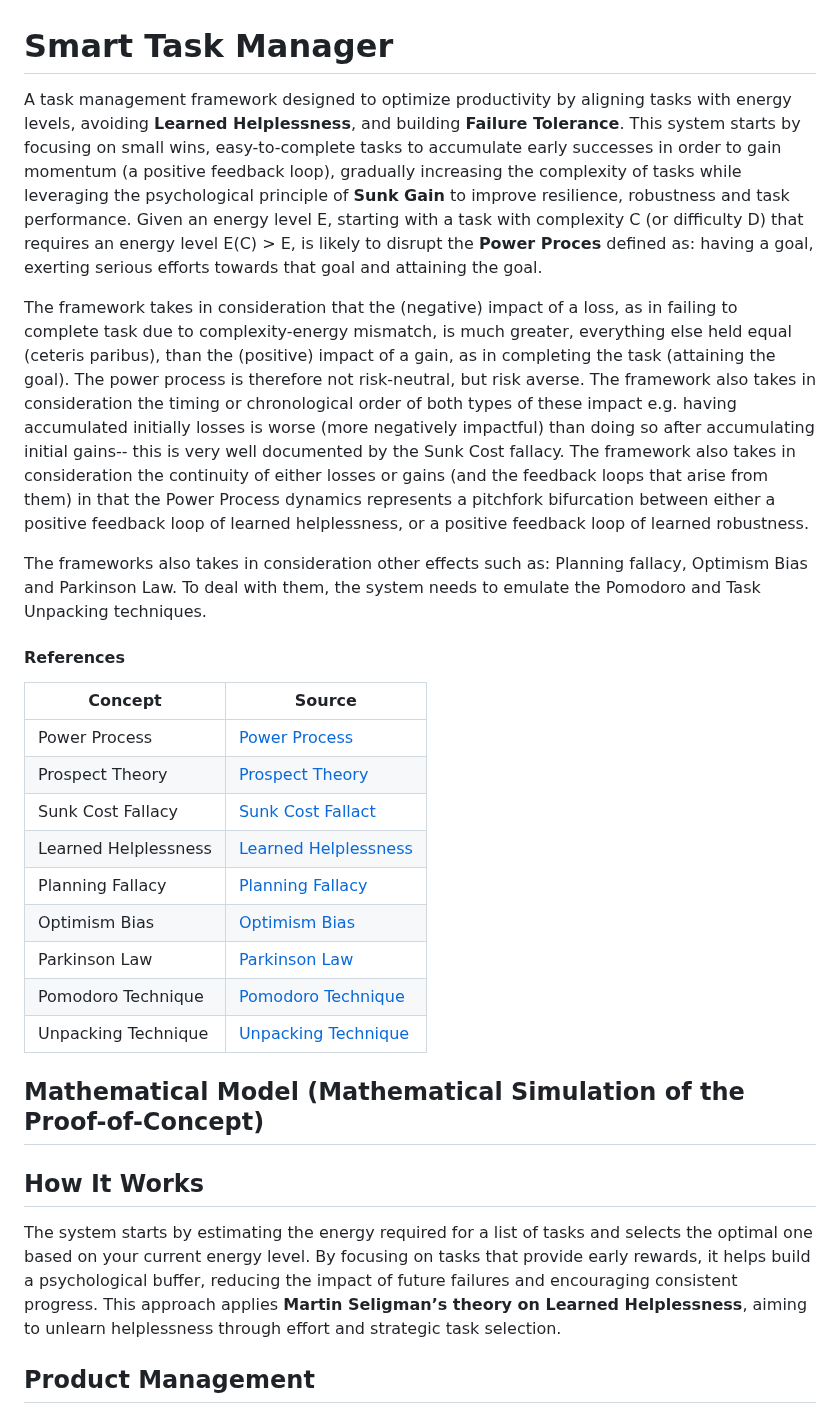
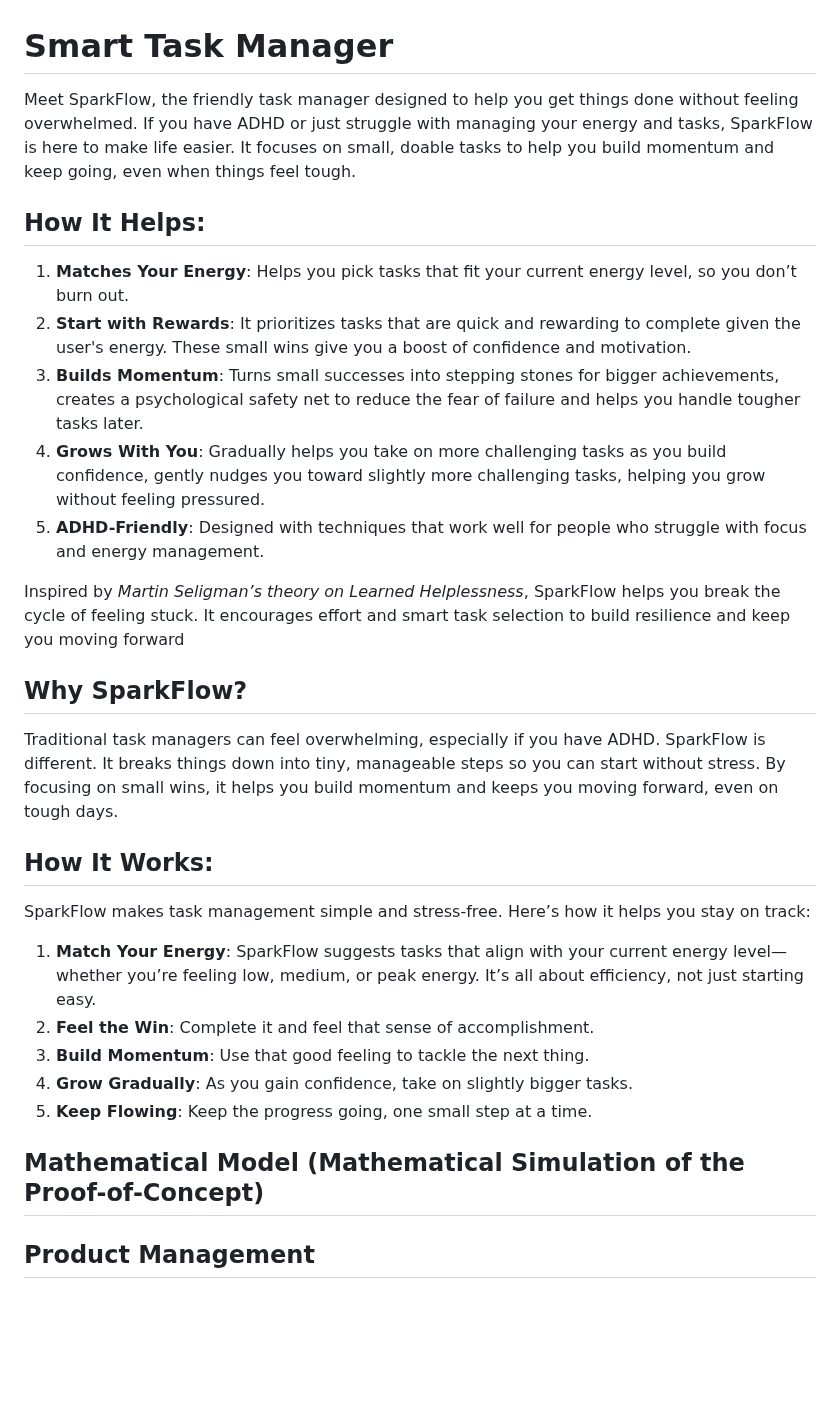
Before and after one commit to ErgodicEntropy/Smart-Task-Manager, a Markdown page: README.md, the part around the change. Drawn GitHub-style; blank space fills up the shorter version.

Commit message:
branding

```diff
--- a/README.md
+++ b/README.md
@@ -1,28 +1,28 @@
 # Smart Task Manager
 
-A task management framework designed to optimize productivity by aligning tasks with energy levels, avoiding **Learned Helplessness**, and building **Failure Tolerance**. This system starts by focusing on small wins, easy-to-complete tasks to accumulate early successes in order to gain momentum (a positive feedback loop), gradually increasing the complexity of tasks while leveraging the psychological principle of **Sunk Gain** to improve resilience, robustness and task performance. Given an energy level E, starting with a task with complexity C (or difficulty D) that requires an energy level E(C) > E, is likely to disrupt the **Power Proces** defined as: having a goal, exerting serious efforts towards that goal and attaining the goal.
+Meet SparkFlow, the friendly task manager designed to help you get things done without feeling overwhelmed. If you have ADHD or just struggle with managing your energy and tasks, SparkFlow is here to make life easier. It focuses on small, doable tasks to help you build momentum and keep going, even when things feel tough.
+## How It Helps:
 
-The framework takes in consideration that the (negative) impact of a loss, as in failing to complete task due to complexity-energy mismatch, is much greater, everything else held equal (ceteris paribus), than the (positive) impact of a gain, as in completing the task (attaining the goal). The power process is therefore not risk-neutral, but risk averse. The framework also takes in consideration the timing or chronological order of both types of these impact e.g. having accumulated initially losses is worse (more negatively impactful) than doing so after accumulating initial gains-- this is very well documented by the Sunk Cost fallacy. The framework also takes in consideration the continuity of either losses or gains (and the feedback loops that arise from them) in that the Power Process dynamics represents a pitchfork bifurcation between either a positive feedback loop of learned helplessness, or a positive feedback loop of learned robustness.
+1. **Matches Your Energy**: Helps you pick tasks that fit your current energy level, so you don’t burn out.
+2. **Start with Rewards**: It prioritizes tasks that are quick and rewarding to complete given the user's energy. These small wins give you a boost of confidence and motivation.
+3. **Builds Momentum**: Turns small successes into stepping stones for bigger achievements, creates a psychological safety net to reduce the fear of failure and helps you handle tougher tasks later.
+4. **Grows With You**: Gradually helps you take on more challenging tasks as you build confidence, gently nudges you toward slightly more challenging tasks, helping you grow without feeling pressured.
+5. **ADHD-Friendly**: Designed with techniques that work well for people who struggle with focus and energy management.
 
-The frameworks also takes in consideration other effects such as: Planning fallacy, Optimism Bias and Parkinson Law. To deal with them, the system needs to emulate the Pomodoro and Task Unpacking techniques.
+Inspired by *Martin Seligman’s theory on Learned Helplessness*, SparkFlow helps you break the cycle of feeling stuck. It encourages effort and smart task selection to build resilience and keep you moving forward
 
-#### References
-|Concept|Source|
-|-----|-----|
-|Power Process|[Power Process](https://en.wikipedia.org/wiki/Industrial_Society_and_Its_Future)|
-|Prospect Theory|[Prospect Theory](https://en.wikipedia.org/wiki/Prospect_theory)|
-|Sunk Cost Fallacy|[Sunk Cost Fallact](https://en.wikipedia.org/wiki/Sunk_cost)|
-|Learned Helplessness|[Learned Helplessness](https://ppc.sas.upenn.edu/sites/default/files/learnedhelplessness.pdf)|
-|Planning Fallacy|[Planning Fallacy](https://en.wikipedia.org/wiki/Planning_fallacy)|
-|Optimism Bias|[Optimism Bias](https://en.wikipedia.org/wiki/Optimism_bias)|
-|Parkinson Law|[Parkinson Law](https://en.wikipedia.org/wiki/Parkinson%27s_law)|
-|Pomodoro Technique|[Pomodoro Technique](https://en.wikipedia.org/wiki/Pomodoro_Technique)|
-|Unpacking Technique|[Unpacking Technique](https://transformyour.work/aad2d3d202af4fcebd0177d65242f775)|
+## Why SparkFlow?
+Traditional task managers can feel overwhelming, especially if you have ADHD. SparkFlow is different. It breaks things down into tiny, manageable steps so you can start without stress. By focusing on small wins, it helps you build momentum and keeps you moving forward, even on tough days.
+## How It Works:
+SparkFlow makes task management simple and stress-free. Here’s how it helps you stay on track:
+
+1. **Match Your Energy**: SparkFlow suggests tasks that align with your current energy level—whether you’re feeling low, medium, or peak energy. It’s all about efficiency, not just starting easy.
+2. **Feel the Win**: Complete it and feel that sense of accomplishment.
+3. **Build Momentum**: Use that good feeling to tackle the next thing.
+4. **Grow Gradually**: As you gain confidence, take on slightly bigger tasks.
+5. **Keep Flowing**: Keep the progress going, one small step at a time.
+
 ## Mathematical Model (Mathematical Simulation of the Proof-of-Concept)
-
-## How It Works
-
-The system starts by estimating the energy required for a list of tasks and selects the optimal one based on your current energy level. By focusing on tasks that provide early rewards, it helps build a psychological buffer, reducing the impact of future failures and encouraging consistent progress. This approach applies **Martin Seligman’s theory on Learned Helplessness**, aiming to unlearn helplessness through effort and strategic task selection.
 
 ## Product Management
 ### Problem Statement:
```
